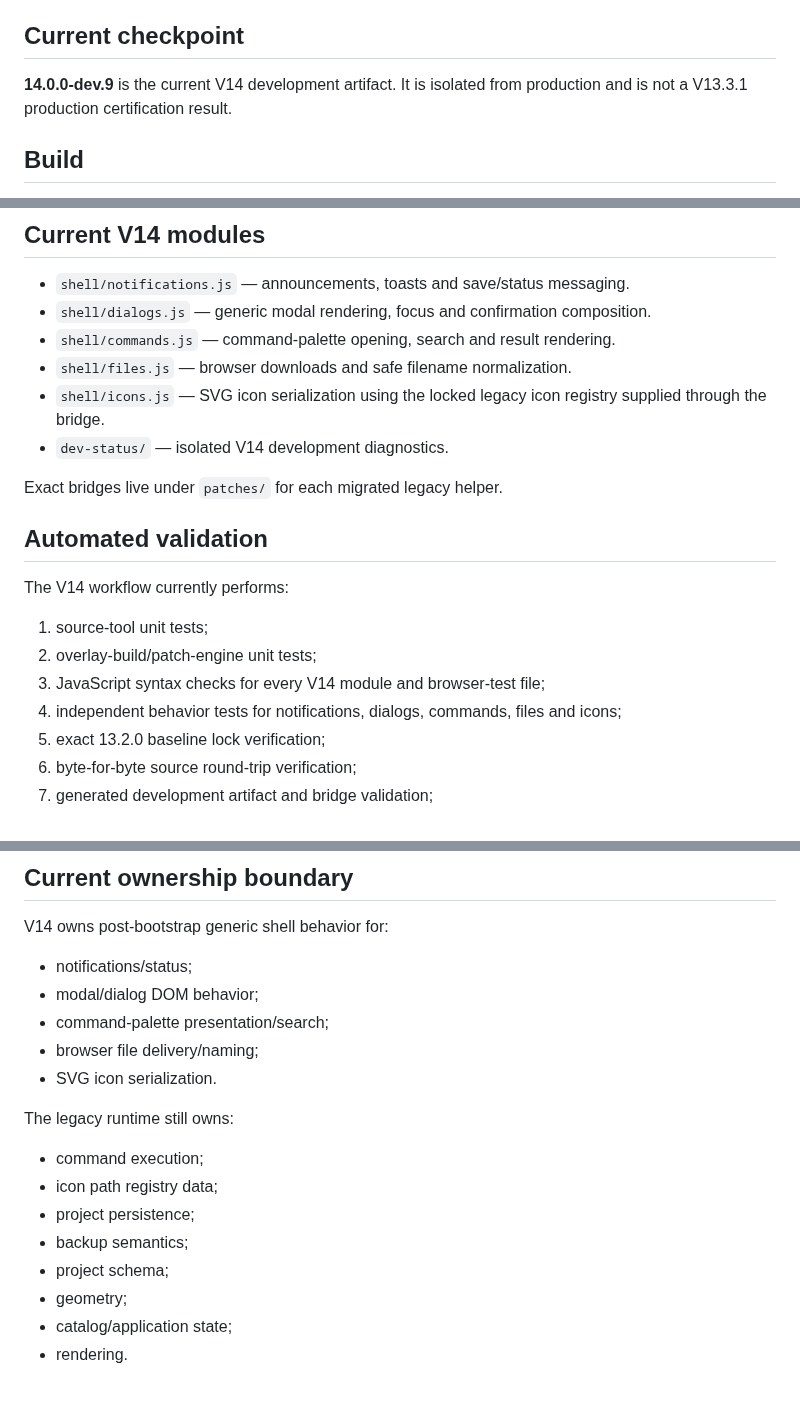
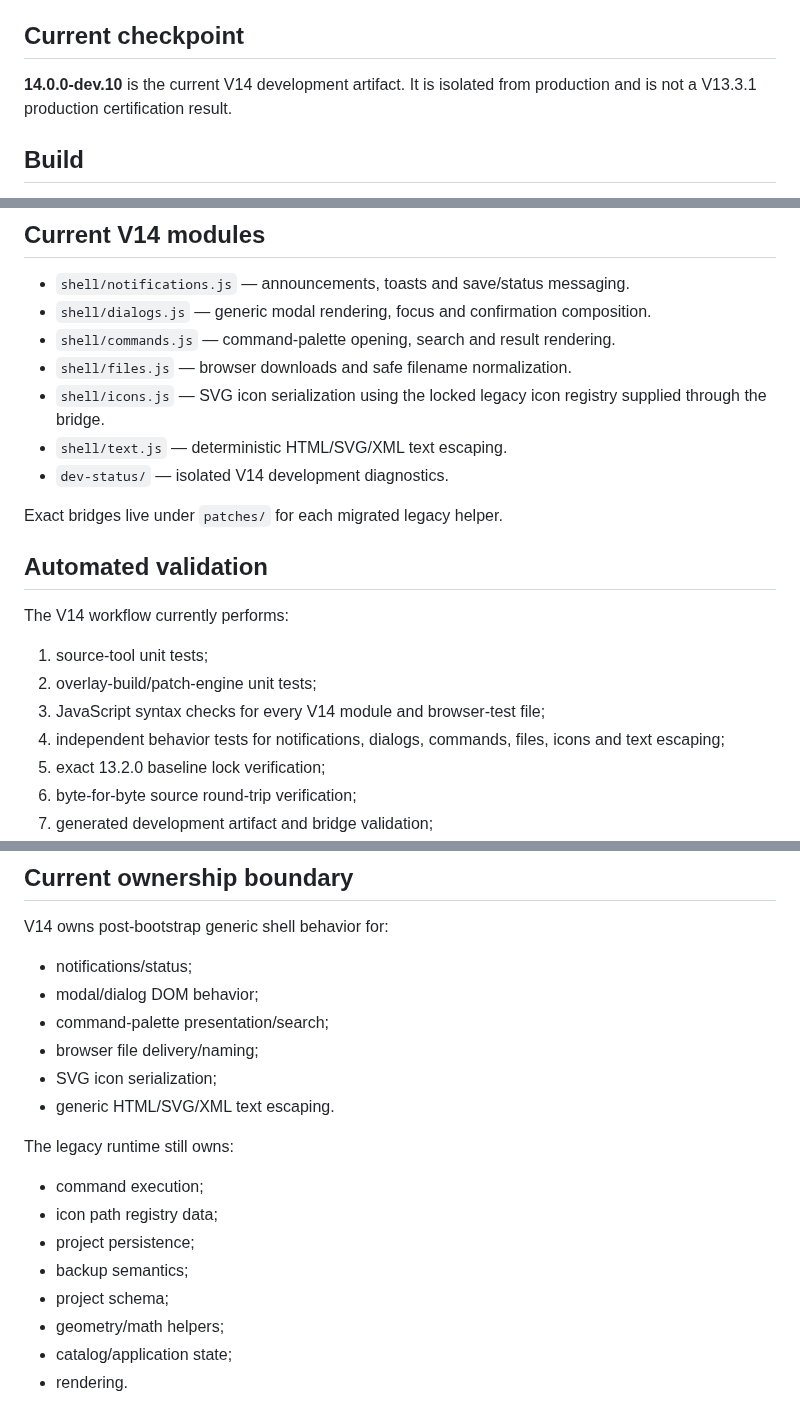
Before and after one commit to thiepn/atelier, a Markdown page: src/v14/README.md, 3 parts joined by grey strips. Drawn GitHub-style.

Commit message:
Update V14 module workspace for dev.10

```diff
--- a/src/v14/README.md
+++ b/src/v14/README.md
@@ -4,7 +4,7 @@ This directory is the home for authored V14 code.
 
 ## Current checkpoint
 
-**14.0.0-dev.9** is the current V14 development artifact. It is isolated from production and is not a V13.3.1 production certification result.
+**14.0.0-dev.10** is the current V14 development artifact. It is isolated from production and is not a V13.3.1 production certification result.
 
 ## Build
 
@@ -23,6 +23,7 @@ The builder verifies the frozen baseline, applies exact occurrence-checked bridg
 - `shell/commands.js` — command-palette opening, search and result rendering.
 - `shell/files.js` — browser downloads and safe filename normalization.
 - `shell/icons.js` — SVG icon serialization using the locked legacy icon registry supplied through the bridge.
+- `shell/text.js` — deterministic HTML/SVG/XML text escaping.
 - `dev-status/` — isolated V14 development diagnostics.
 
 Exact bridges live under `patches/` for each migrated legacy helper.
@@ -34,7 +35,7 @@ The V14 workflow currently performs:
 1. source-tool unit tests;
 2. overlay-build/patch-engine unit tests;
 3. JavaScript syntax checks for every V14 module and browser-test file;
-4. independent behavior tests for notifications, dialogs, commands, files and icons;
+4. independent behavior tests for notifications, dialogs, commands, files, icons and text escaping;
 5. exact 13.2.0 baseline lock verification;
 6. byte-for-byte source round-trip verification;
 7. generated development artifact and bridge validation;
@@ -55,7 +56,8 @@ V14 owns post-bootstrap generic shell behavior for:
 - modal/dialog DOM behavior;
 - command-palette presentation/search;
 - browser file delivery/naming;
-- SVG icon serialization.
+- SVG icon serialization;
+- generic HTML/SVG/XML text escaping.
 
 The legacy runtime still owns:
 
@@ -64,7 +66,7 @@ The legacy runtime still owns:
 - project persistence;
 - backup semantics;
 - project schema;
-- geometry;
+- geometry/math helpers;
 - catalog/application state;
 - rendering.
 
```
Also changed, not shown: other parts of src/v14/README.md (+1 -1 lines).
